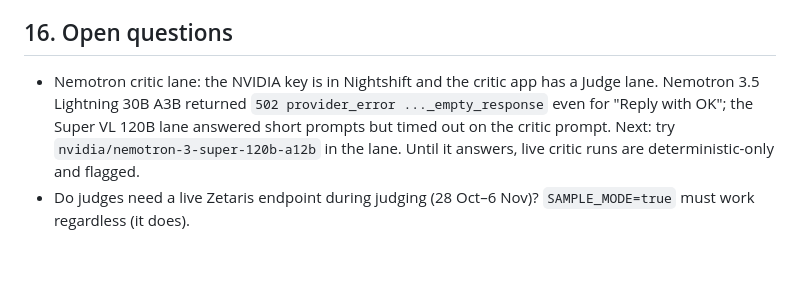
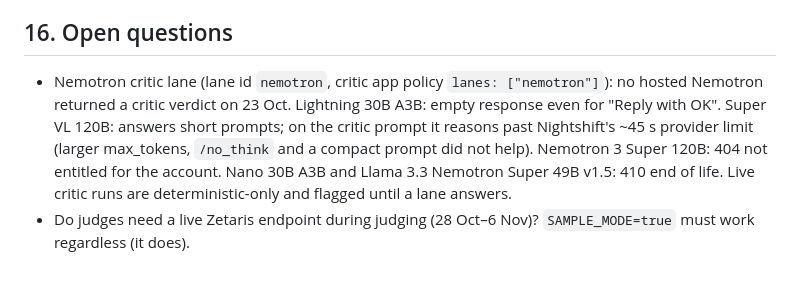
Before and after one commit to esutedjo/MaintenanceAssistant, a Markdown page: AGENTS.md, the part around the change. GitHub-like rendering.

```diff
--- a/AGENTS.md
+++ b/AGENTS.md
@@ -253,5 +253,5 @@ Verdict line first (action, deadline, confidence, escalation in red); metric row
 
 ## 16. Open questions
 
-- Nemotron critic lane: the NVIDIA key is in Nightshift and the critic app has a Judge lane. Nemotron 3.5 Lightning 30B A3B returned `502 provider_error ..._empty_response` even for "Reply with OK"; the Super VL 120B lane answered short prompts but timed out on the critic prompt. Next: try `nvidia/nemotron-3-super-120b-a12b` in the lane. Until it answers, live critic runs are deterministic-only and flagged.
+- Nemotron critic lane (lane id `nemotron`, critic app policy `lanes: ["nemotron"]`): no hosted Nemotron returned a critic verdict on 23 Oct. Lightning 30B A3B: empty response even for "Reply with OK". Super VL 120B: answers short prompts; on the critic prompt it reasons past Nightshift's ~45 s provider limit (larger max_tokens, `/no_think` and a compact prompt did not help). Nemotron 3 Super 120B: 404 not entitled for the account. Nano 30B A3B and Llama 3.3 Nemotron Super 49B v1.5: 410 end of life. Live critic runs are deterministic-only and flagged until a lane answers.
 - Do judges need a live Zetaris endpoint during judging (28 Oct–6 Nov)? `SAMPLE_MODE=true` must work regardless (it does).
```
Also changed, not shown: README.md (+1 -1 lines).
